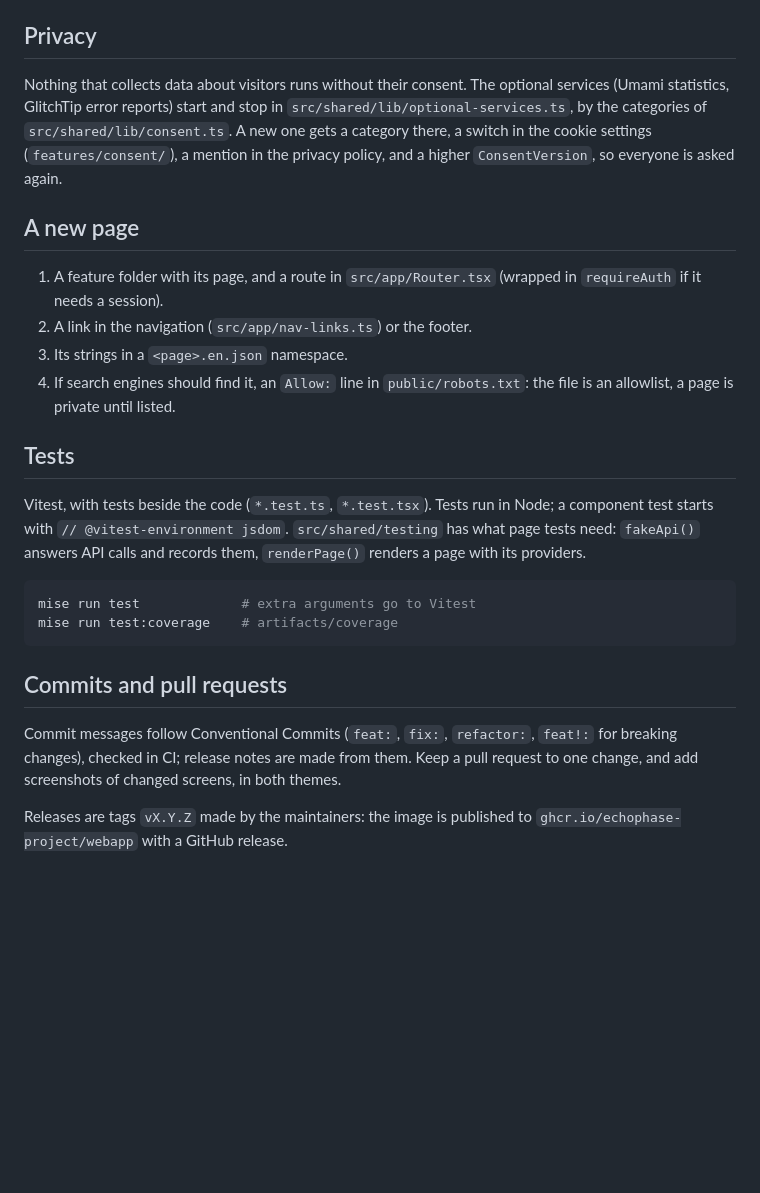
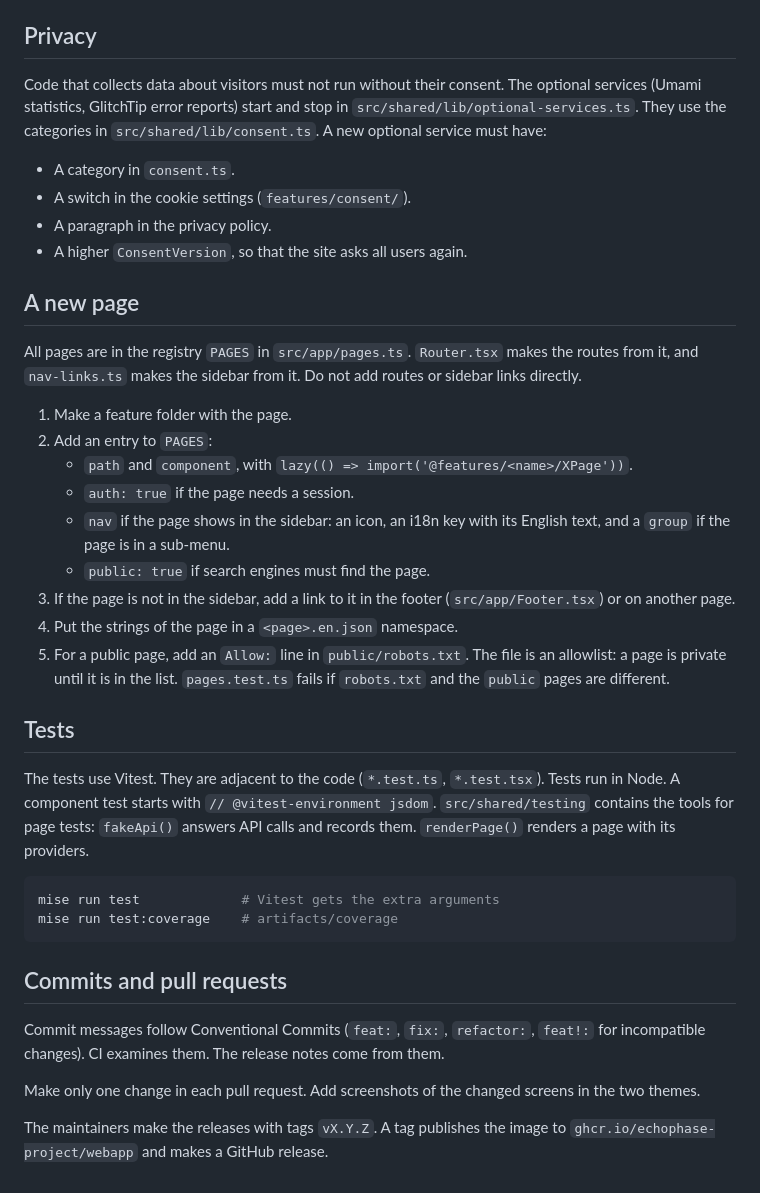
Before and after one commit to EchoPhase-Project/webapp, a Markdown page: CONTRIBUTING.md, the part around one of its changes. GitHub-like rendering; blank space fills up the shorter version.

````diff
--- a/CONTRIBUTING.md
+++ b/CONTRIBUTING.md
@@ -141,40 +162,57 @@ translated in Weblate.
 
 ## Privacy
 
-Nothing that collects data about visitors runs without their consent. The
-optional services (Umami statistics, GlitchTip error reports) start and stop in
-`src/shared/lib/optional-services.ts`, by the categories of
-`src/shared/lib/consent.ts`. A new one gets a category there, a switch in the
-cookie settings (`features/consent/`), a mention in the privacy policy, and a
-higher `ConsentVersion`, so everyone is asked again.
+Code that collects data about visitors must not run without their consent.
+The optional services (Umami statistics, GlitchTip error reports) start and
+stop in `src/shared/lib/optional-services.ts`. They use the categories in
+`src/shared/lib/consent.ts`. A new optional service must have:
+
+- A category in `consent.ts`.
+- A switch in the cookie settings (`features/consent/`).
+- A paragraph in the privacy policy.
+- A higher `ConsentVersion`, so that the site asks all users again.
 
 ## A new page
 
-1. A feature folder with its page, and a route in `src/app/Router.tsx`
-   (wrapped in `requireAuth` if it needs a session).
-2. A link in the navigation (`src/app/nav-links.ts`) or the footer.
-3. Its strings in a `<page>.en.json` namespace.
-4. If search engines should find it, an `Allow:` line in `public/robots.txt`:
-   the file is an allowlist, a page is private until listed.
+All pages are in the registry `PAGES` in `src/app/pages.ts`. `Router.tsx`
+makes the routes from it, and `nav-links.ts` makes the sidebar from it. Do not
+add routes or sidebar links directly.
+
+1. Make a feature folder with the page.
+2. Add an entry to `PAGES`:
+    - `path` and `component`, with `lazy(() => import('@features/<name>/XPage'))`.
+    - `auth: true` if the page needs a session.
+    - `nav` if the page shows in the sidebar: an icon, an i18n key with its
+      English text, and a `group` if the page is in a sub-menu.
+    - `public: true` if search engines must find the page.
+3. If the page is not in the sidebar, add a link to it in the footer
+   (`src/app/Footer.tsx`) or on another page.
+4. Put the strings of the page in a `<page>.en.json` namespace.
+5. For a public page, add an `Allow:` line in `public/robots.txt`. The file is
+   an allowlist: a page is private until it is in the list. `pages.test.ts`
+   fails if `robots.txt` and the `public` pages are different.
 
 ## Tests
 
-Vitest, with tests beside the code (`*.test.ts`, `*.test.tsx`). Tests run in
-Node; a component test starts with `// @vitest-environment jsdom`.
-`src/shared/testing` has what page tests need: `fakeApi()` answers API calls
-and records them, `renderPage()` renders a page with its providers.
+The tests use Vitest. They are adjacent to the code (`*.test.ts`,
+`*.test.tsx`). Tests run in Node. A component test starts with
+`// @vitest-environment jsdom`. `src/shared/testing` contains the tools for
+page tests: `fakeApi()` answers API calls and records them. `renderPage()`
+renders a page with its providers.
 
 ```sh
-mise run test             # extra arguments go to Vitest
+mise run test             # Vitest gets the extra arguments
 mise run test:coverage    # artifacts/coverage
 ```
 
 ## Commits and pull requests
 
 Commit messages follow Conventional Commits (`feat:`, `fix:`, `refactor:`,
-`feat!:` for breaking changes), checked in CI; release notes are made from
-them. Keep a pull request to one change, and add screenshots of changed
-screens, in both themes.
+`feat!:` for incompatible changes). CI examines them. The release notes come
+from them.
 
-Releases are tags `vX.Y.Z` made by the maintainers: the image is published to
-`ghcr.io/echophase-project/webapp` with a GitHub release.
+Make only one change in each pull request. Add screenshots of the changed
+screens in the two themes.
+
+The maintainers make the releases with tags `vX.Y.Z`. A tag publishes the
+image to `ghcr.io/echophase-project/webapp` and makes a GitHub release.
````
Also changed, not shown: other parts of CONTRIBUTING.md (+114 -93 lines), AGENTS.md (+99 -51 lines).
